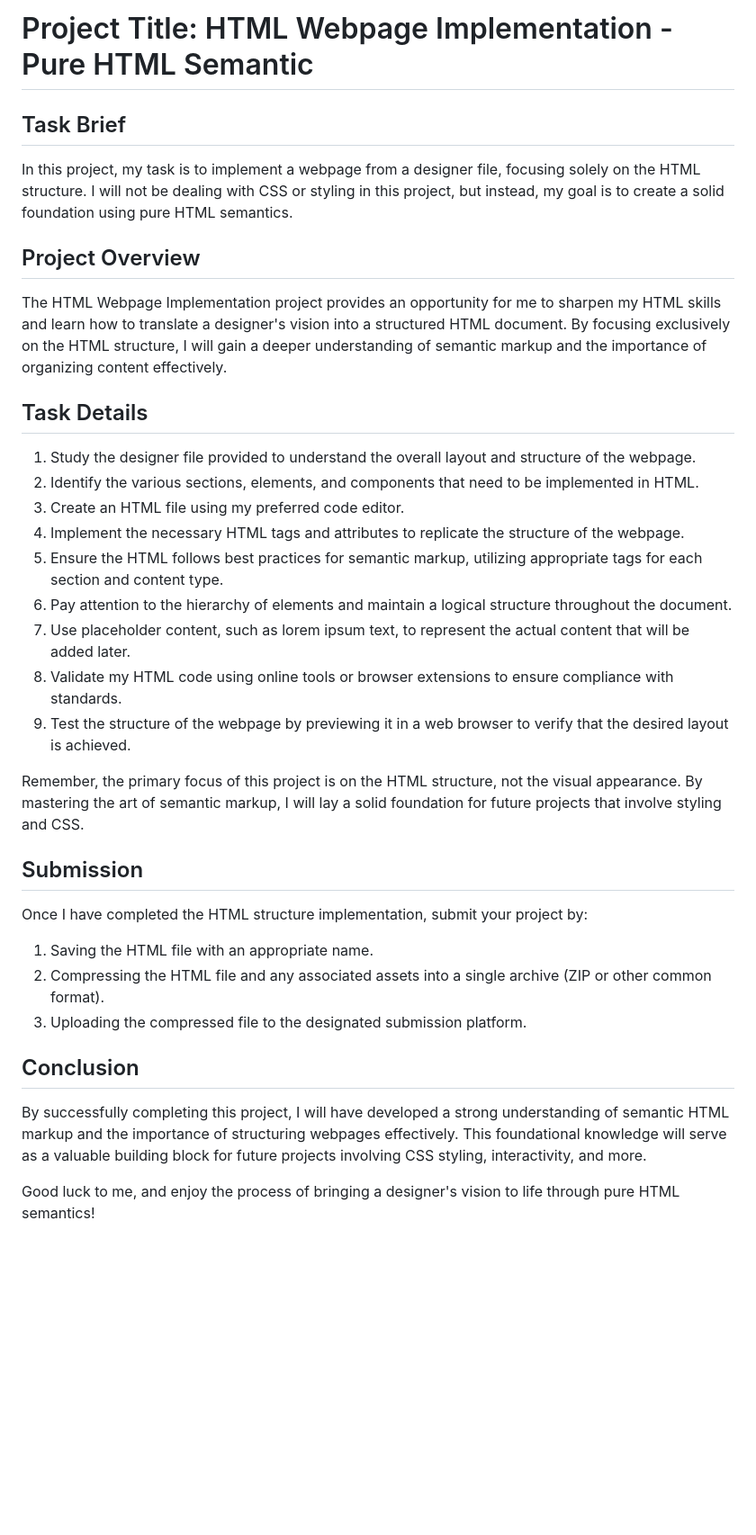
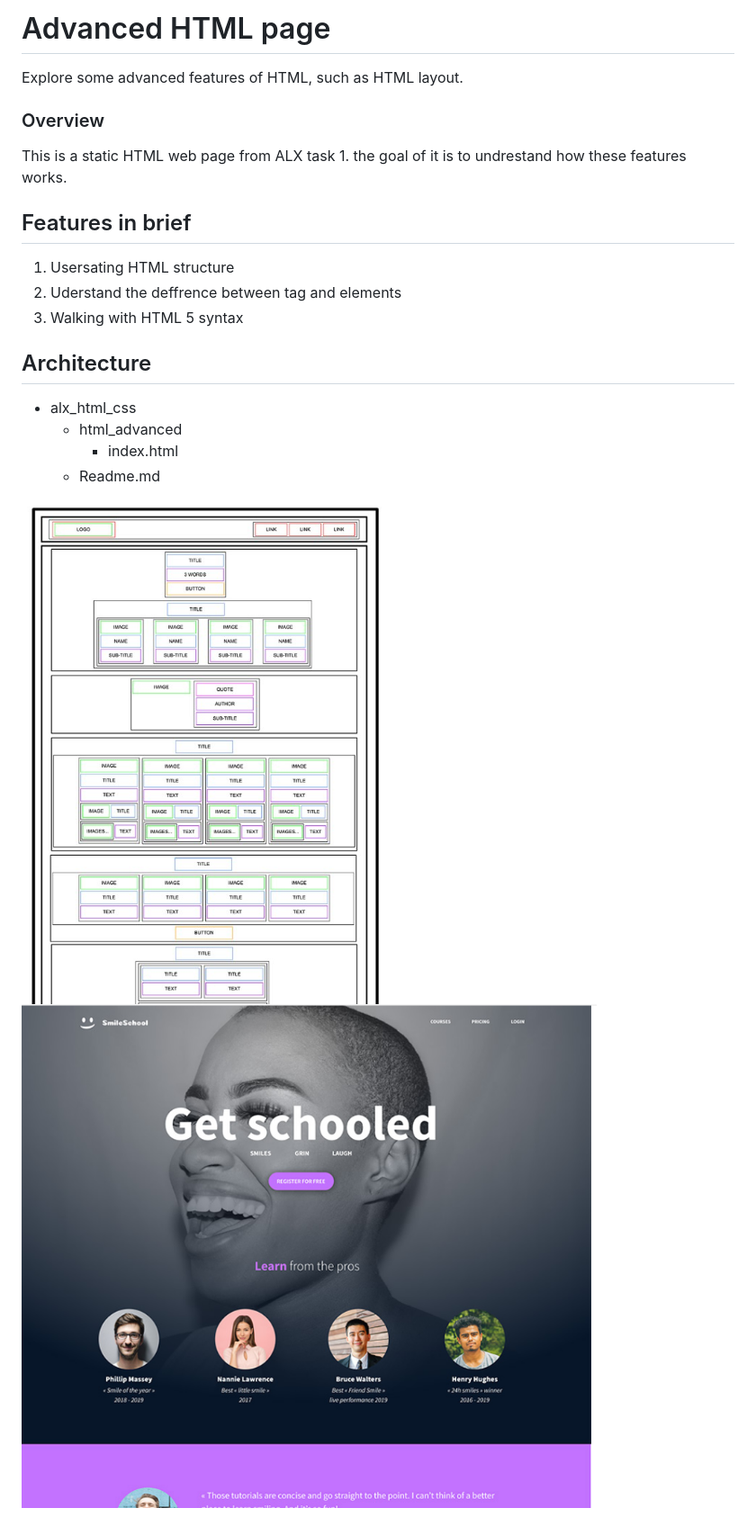
Before and after one commit to Kiharalouis/alx_html_css, a Markdown page: html_advanced/README.md, the part around the change. Shown: that part at 90% size. GitHub-like rendering; pictures changed too: html_advanced/image.png (added), html_advanced/temp.jpg (added); blank space fills up the shorter version.

```diff
--- a/html_advanced/README.md
+++ b/html_advanced/README.md
@@ -1,37 +1,20 @@
-# Project Title: HTML Webpage Implementation - Pure HTML Semantic
+# Advanced HTML page #
+Explore some advanced features of HTML, such as HTML layout.
+### Overview
+This is a static HTML web page from ALX task 1. the goal of it is to undrestand how these features works.
 
-## Task Brief
+## Features in brief
+1. Usersating HTML structure
+2. Uderstand the deffrence between tag and elements
+3. Walking with HTML 5 syntax
 
-In this project, my task is to implement a webpage from a designer file, focusing solely on the HTML structure. I will not be dealing with CSS or styling in this project, but instead, my goal is to create a solid foundation using pure HTML semantics.
 
-## Project Overview
+## Architecture
 
-The HTML Webpage Implementation project provides an opportunity for me to sharpen my HTML skills and learn how to translate a designer's vision into a structured HTML document. By focusing exclusively on the HTML structure, I will gain a deeper understanding of semantic markup and the importance of organizing content effectively.
+- alx_html_css
+  - html_advanced
+    - index.html
+  - Readme.md
 
-## Task Details
-
-1. Study the designer file provided to understand the overall layout and structure of the webpage.
-2. Identify the various sections, elements, and components that need to be implemented in HTML.
-3. Create an HTML file using my preferred code editor.
-4. Implement the necessary HTML tags and attributes to replicate the structure of the webpage.
-5. Ensure the HTML follows best practices for semantic markup, utilizing appropriate tags for each section and content type.
-6. Pay attention to the hierarchy of elements and maintain a logical structure throughout the document.
-7. Use placeholder content, such as lorem ipsum text, to represent the actual content that will be added later.
-8. Validate my HTML code using online tools or browser extensions to ensure compliance with standards.
-9. Test the structure of the webpage by previewing it in a web browser to verify that the desired layout is achieved.
-
-Remember, the primary focus of this project is on the HTML structure, not the visual appearance. By mastering the art of semantic markup, I will lay a solid foundation for future projects that involve styling and CSS.
-
-## Submission
-
-Once I have completed the HTML structure implementation, submit your project by:
-
-1. Saving the HTML file with an appropriate name.
-2. Compressing the HTML file and any associated assets into a single archive (ZIP or other common format).
-3. Uploading the compressed file to the designated submission platform.
-
-## Conclusion
-
-By successfully completing this project, I will have developed a strong understanding of semantic HTML markup and the importance of structuring webpages effectively. This foundational knowledge will serve as a valuable building block for future projects involving CSS styling, interactivity, and more.
-
-Good luck to me, and enjoy the process of bringing a designer's vision to life through pure HTML semantics!
+![Temp file](temp.jpg "HTMl advance title")
+![Alt text](image.png)
```
Also changed, not shown: 1 other file.
